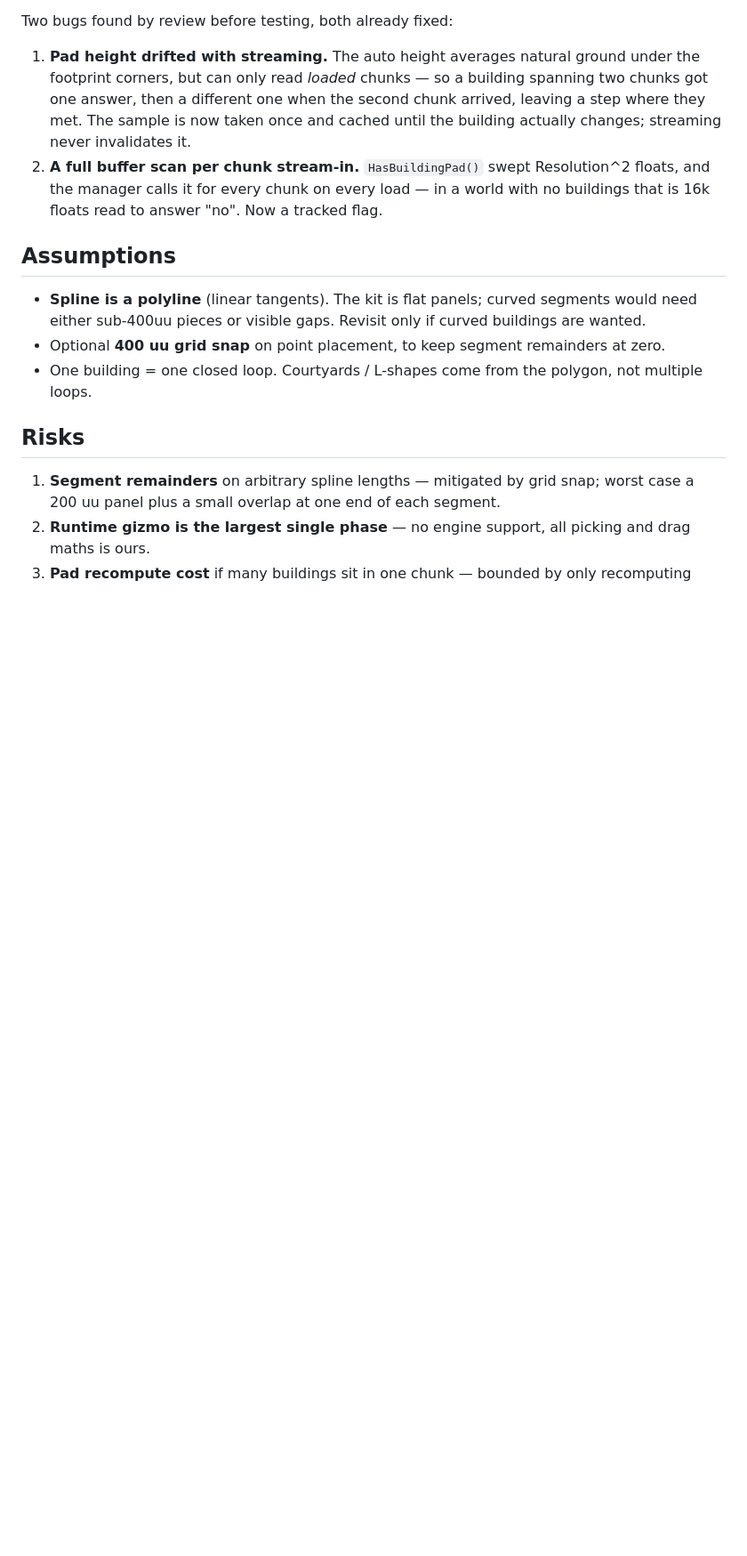
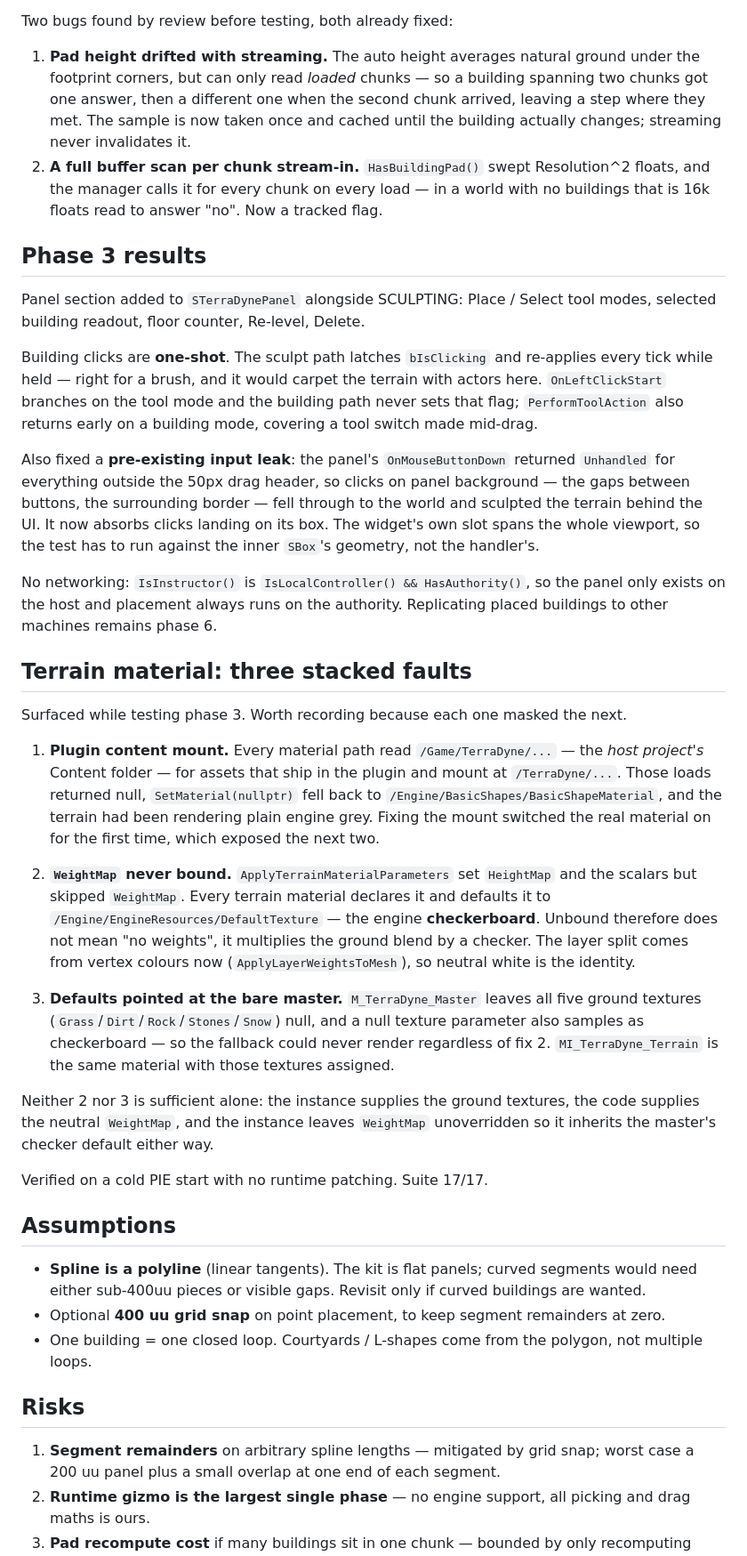
Before and after one commit to manndevani/RealtimeTerrain, a Markdown page: docs/plans/2026-08-14-spline-modular-buildings.md, the part around one of its changes. Shown at 89% size. Rendered like a GitHub page; blank space fills up the shorter version.

Commit message:
Docs: record phase 3 results and the three stacked terrain-material faults
Co-Authored-By: Claude Opus 5 <noreply@anthropic.com>

```diff
--- a/docs/plans/2026-08-14-spline-modular-buildings.md
+++ b/docs/plans/2026-08-14-spline-modular-buildings.md
@@ -351,6 +351,53 @@ Two bugs found by review before testing, both already fixed:
    manager calls it for every chunk on every load — in a world with no buildings that is 16k floats
    read to answer "no". Now a tracked flag.
 
+## Phase 3 results
+
+Panel section added to `STerraDynePanel` alongside SCULPTING: Place / Select tool modes, selected
+building readout, floor counter, Re-level, Delete.
+
+Building clicks are **one-shot**. The sculpt path latches `bIsClicking` and re-applies every tick
+while held — right for a brush, and it would carpet the terrain with actors here.
+`OnLeftClickStart` branches on the tool mode and the building path never sets that flag;
+`PerformToolAction` also returns early on a building mode, covering a tool switch made mid-drag.
+
+Also fixed a **pre-existing input leak**: the panel's `OnMouseButtonDown` returned `Unhandled` for
+everything outside the 50px drag header, so clicks on panel background — the gaps between buttons,
+the surrounding border — fell through to the world and sculpted the terrain behind the UI. It now
+absorbs clicks landing on its box. The widget's own slot spans the whole viewport, so the test has
+to run against the inner `SBox`'s geometry, not the handler's.
+
+No networking: `IsInstructor()` is `IsLocalController() && HasAuthority()`, so the panel only
+exists on the host and placement always runs on the authority. Replicating placed buildings to
+other machines remains phase 6.
+
+## Terrain material: three stacked faults
+
+Surfaced while testing phase 3. Worth recording because each one masked the next.
+
+1. **Plugin content mount.** Every material path read `/Game/TerraDyne/...` — the *host project's*
+   Content folder — for assets that ship in the plugin and mount at `/TerraDyne/...`. Those loads
+   returned null, `SetMaterial(nullptr)` fell back to `/Engine/BasicShapes/BasicShapeMaterial`, and
+   the terrain had been rendering plain engine grey. Fixing the mount switched the real material on
+   for the first time, which exposed the next two.
+
+2. **`WeightMap` never bound.** `ApplyTerrainMaterialParameters` set `HeightMap` and the scalars but
+   skipped `WeightMap`. Every terrain material declares it and defaults it to
+   `/Engine/EngineResources/DefaultTexture` — the engine **checkerboard**. Unbound therefore does
+   not mean "no weights", it multiplies the ground blend by a checker. The layer split comes from
+   vertex colours now (`ApplyLayerWeightsToMesh`), so neutral white is the identity.
+
+3. **Defaults pointed at the bare master.** `M_TerraDyne_Master` leaves all five ground textures
+   (`Grass`/`Dirt`/`Rock`/`Stones`/`Snow`) null, and a null texture parameter also samples as
+   checkerboard — so the fallback could never render regardless of fix 2. `MI_TerraDyne_Terrain` is
+   the same material with those textures assigned.
+
+Neither 2 nor 3 is sufficient alone: the instance supplies the ground textures, the code supplies
+the neutral `WeightMap`, and the instance leaves `WeightMap` unoverridden so it inherits the
+master's checker default either way.
+
+Verified on a cold PIE start with no runtime patching. Suite 17/17.
+
 ## Assumptions
 
 - **Spline is a polyline** (linear tangents). The kit is flat panels; curved segments would need
```
Also changed, not shown: other parts of docs/plans/2026-08-14-spline-modular-buildings.md (+1 -1 lines).
